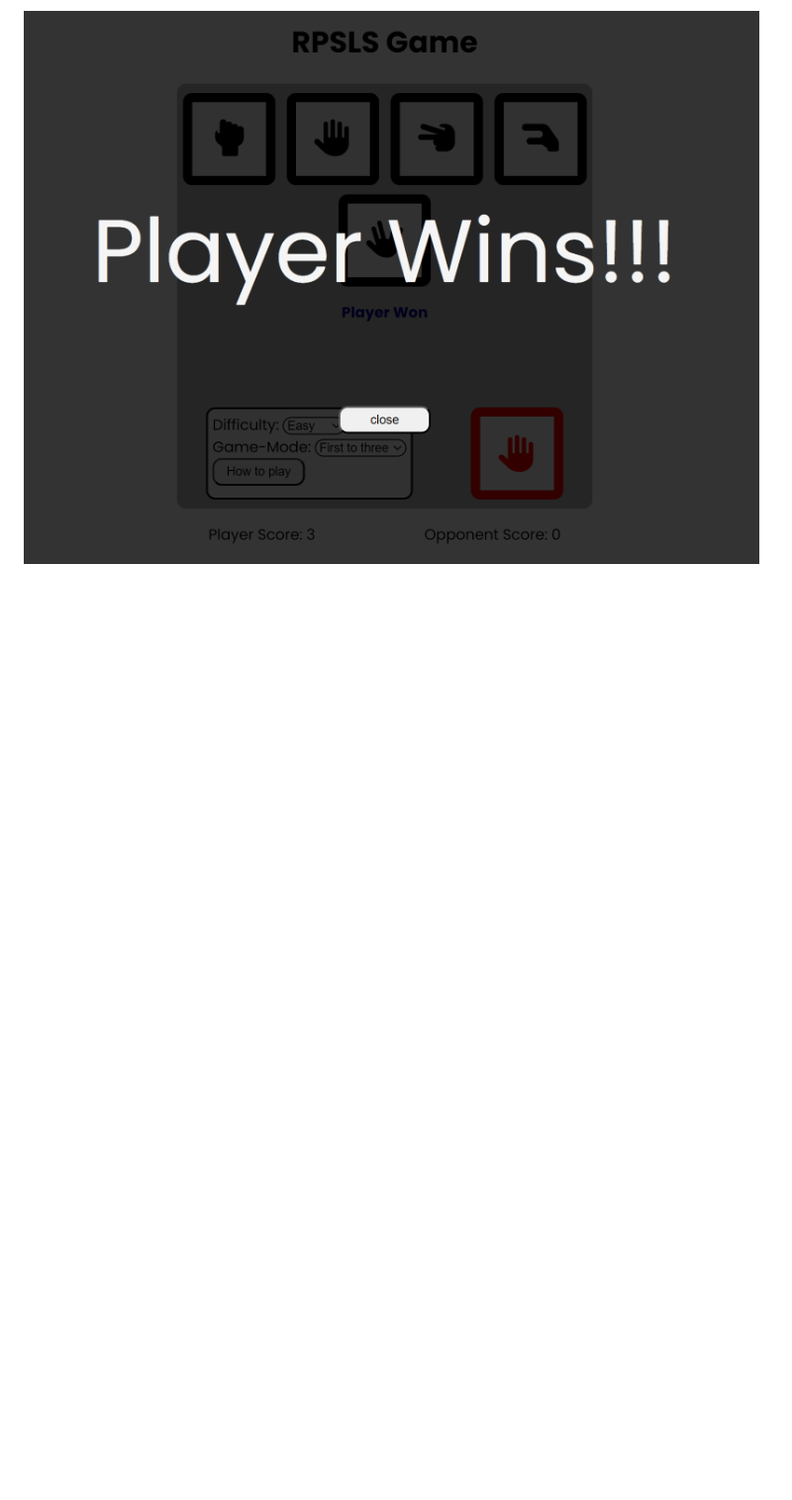
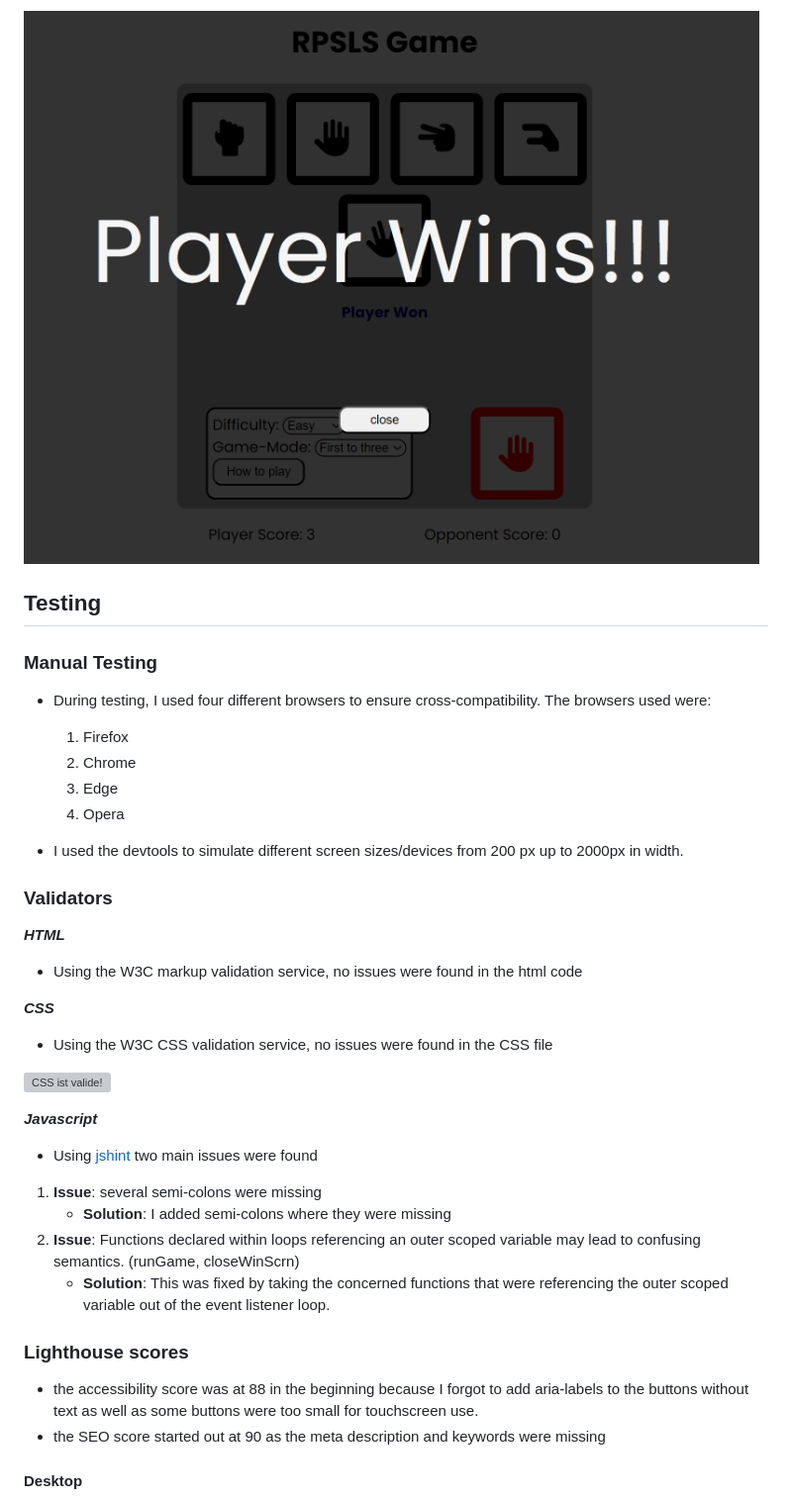
Before and after one commit to GoldZiege/rps-game, a Markdown page: README.md, the part around the change printed below. Shown: that part at 99% size. Rendered like a GitHub page; blank space fills up the shorter version; grey boxes are pictures that could not be loaded.

Commit message:
Add Testing, Deployment and Credits section to readme.md.

```diff
--- a/README.md
+++ b/README.md
@@ -45,3 +45,48 @@ The RPSLS Game is a web application variant of the game "Rock, Paper, Scissors,
 - The winning screen appears when either the player or the computer reach the maximum score and win the game.
 
 ![Screenshot of the winning screen with the player being the winner](docs/win-screen.png)
+
+## Testing
+
+### Manual Testing
+- During testing, I used four different browsers to ensure cross-compatibility. The browsers used were:
+    1. Firefox
+    2. Chrome
+    3. Edge
+    4. Opera
+
+- I used the devtools to simulate different screen sizes/devices from 200 px up to 2000px in width.
+
+### Validators
+
+***HTML***
+
+- Using the W3C markup validation service, no issues were found in the html code
+
+***CSS***
+
+- Using the W3C CSS validation service, no issues were found in the CSS file
+
+<p>
+    <a href="https://jigsaw.w3.org/css-validator/check/referer">
+        <img style="border:0;width:88px;height:31px"
+            src="https://jigsaw.w3.org/css-validator/images/vcss"
+            alt="CSS ist valide!" />
+    </a>
+</p>
+
+***Javascript***
+
+- Using [jshint](https://jshint.com) two main issues were found
+1. **Issue**: several semi-colons were missing
+    - **Solution**: I added semi-colons where they were missing
+2. **Issue**: Functions declared within loops referencing an outer scoped variable may lead to confusing semantics. (runGame, closeWinScrn)
+    - **Solution**: This was fixed by taking the concerned functions that were referencing the outer scoped variable out of the event listener loop.
+
+### Lighthouse scores
+
+- the accessibility score was at 88 in the beginning because I forgot to add aria-labels to the buttons without text as well as some buttons were too small for touchscreen use.
+- the SEO score started out at 90 as the meta description and keywords were missing
+
+#### Desktop
+
```
Also changed, not shown: other parts of README.md (+33 -0 lines), docs/lighthouse-rpsls-desktop.png (added), docs/lighthouse-rpsls-mobile.png (added).
